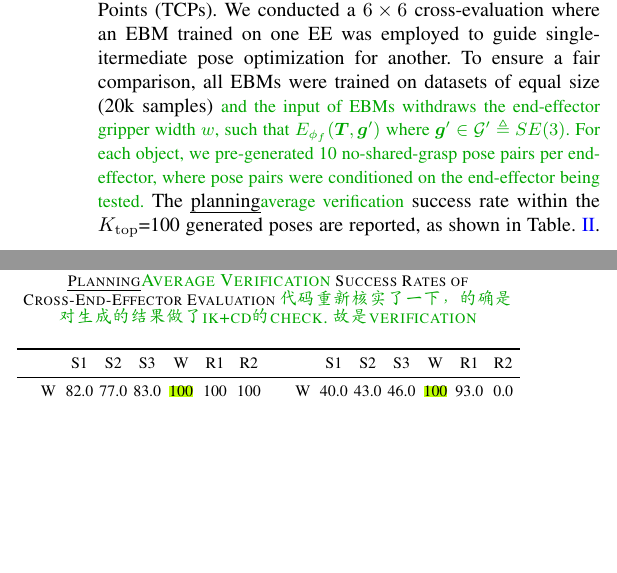
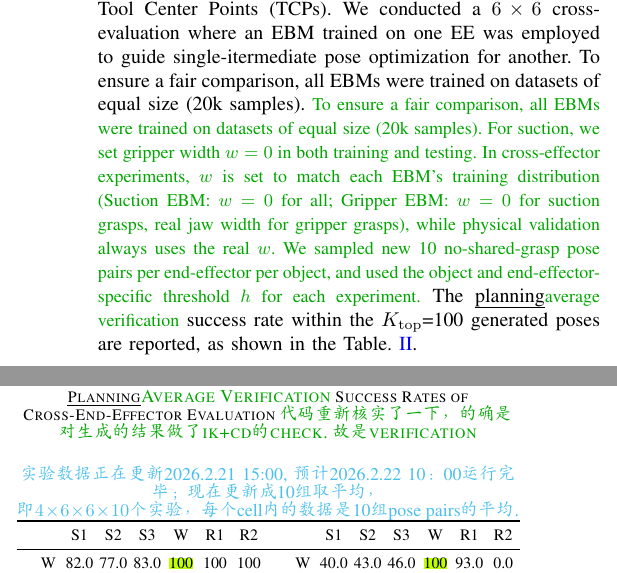
Before and after one commit to CRLqinliang/RAL2026_Qin, a LaTeX paper (main.tex): two parts of the columns of page 7 of 9, joined at a grey line, cut so that both start at the same text, the shorter picture padded with empty space. Compiled offline with pdfLaTeX.

Commit message:
Updates from Overleaf

```diff
--- a/main.tex
+++ b/main.tex
@@ -424,7 +425,7 @@ As seen in the ``Usn'' columns of Table \ref{tab_one_step_exp}, the method exhib
 \subsubsection{Cross-End-Effector evaluation}
 \label{subsec_unseen_end_effectors}
 \lqin{正在重新实验ing.}
-To investigate the versatility of the EBM framework, we evaluated its generalization capability across diverse hardware configurations. Six end-effectors (EEs) were classified based on the strictness of their geometric constraints. We denote the six EEs as W, R1, R2, S1, S2, S3, corresponding to: three parallel grippers (Self-made (W), Robotiq-140 (R1), and Robotiq-85 (R2)), and three suction cups (S1, S2, S3), as shown by Fig. \ref{fig_unseen_exp}. The grippers represent stringent constraints as they require dual-contact alignment and stroke clearance. In contrast, the suction cups represent relaxed constraints and only require single-surface contact. All of them have different Tool Center Points (TCPs). We conducted a $6 \times 6$ cross-evaluation where an EBM trained on one EE was employed to guide single-itermediate pose optimization for another. To ensure a fair comparison, all EBMs were trained on datasets of equal size (20k samples) \lqin{and the input of EBMs withdraws the end-effector gripper width $w$, such that $E_{\phi_f}(\boldsymbol{T},\boldsymbol{g}')$ where $\boldsymbol{g}'\in\mathcal{G}' \triangleq SE(3)$. For each object, we pre-generated 10 no-shared-grasp pose pairs per end-effector, where pose pairs were conditioned on the end-effector being tested.} The \uline{planning}\lqin{average verification} success rate within the $K_{\mathrm{top}}$=100 generated poses are reported, as shown in Table. \ref{tab_cross_val_stack}.
+To investigate the versatility of the EBM framework, we evaluated its generalization capability across diverse hardware configurations. Six end-effectors (EEs) were classified based on the strictness of their geometric constraints. We denote the six EEs as W, R1, R2, S1, S2, S3, corresponding to: three parallel grippers (Self-made (W), Robotiq-140 (R1), and Robotiq-85 (R2)), and three suction cups (S1, S2, S3), as shown by Fig. \ref{fig_unseen_exp}. The grippers represent stringent constraints as they require dual-contact alignment and stroke clearance. In contrast, the suction cups represent relaxed constraints and only require single-surface contact. All of them have different Tool Center Points (TCPs). We conducted a $6 \times 6$ cross-evaluation where an EBM trained on one EE was employed to guide single-itermediate pose optimization for another. To ensure a fair comparison, all EBMs were trained on datasets of equal size (20k samples). \lqin{To ensure a fair comparison, all EBMs were trained on datasets of equal size (20k samples). For suction, we set gripper width $w=0$ in both training and testing. In cross-effector experiments, $w$ is set to match each EBM's training distribution (Suction EBM: $w=0$ for all; Gripper EBM: $w=0$ for suction grasps, real jaw width for gripper grasps), while physical validation always uses the real $w$. We sampled new 10 no-shared-grasp pose pairs per end-effector per object, and used the object and end-effector-specific threshold $h$ for each experiment.} The \uline{planning}\lqin{average verification} success rate within the $K_{\mathrm{top}}$=100 generated poses are reported, as shown in the Table. \ref{tab_cross_val_stack}.
 \begin{figure}[!htbp]
     \centering
     \includegraphics[width=1\linewidth]{imgs/unseen_manipulator.jpg}
@@ -437,6 +438,7 @@ The results exhibit a strong unidirectional transferability governed by constrai
 \begin{table}[!htbp]
 \centering
 \caption{\uline{Planning}\lqin{Average Verification} Success Rates of Cross-End-Effector Evaluation \lqin{代码重新核实了一下，的确是对生成的结果做了ik+cd的check. 故是verification}}
+\lqinextra{实验数据正在更新2026.2.21 15:00, 预计2026.2.22 10：00运行完毕；现在更新成10组取平均，即$4\times6\times6\times10$个实验，每个cell内的数据是10组pose pairs的平均.}
 \label{tab_cross_val_stack}
 \begin{threeparttable}
 \setlength\tabcolsep{1.5pt}
```
Also changed, not shown: main.tex (3 more changed lines).
